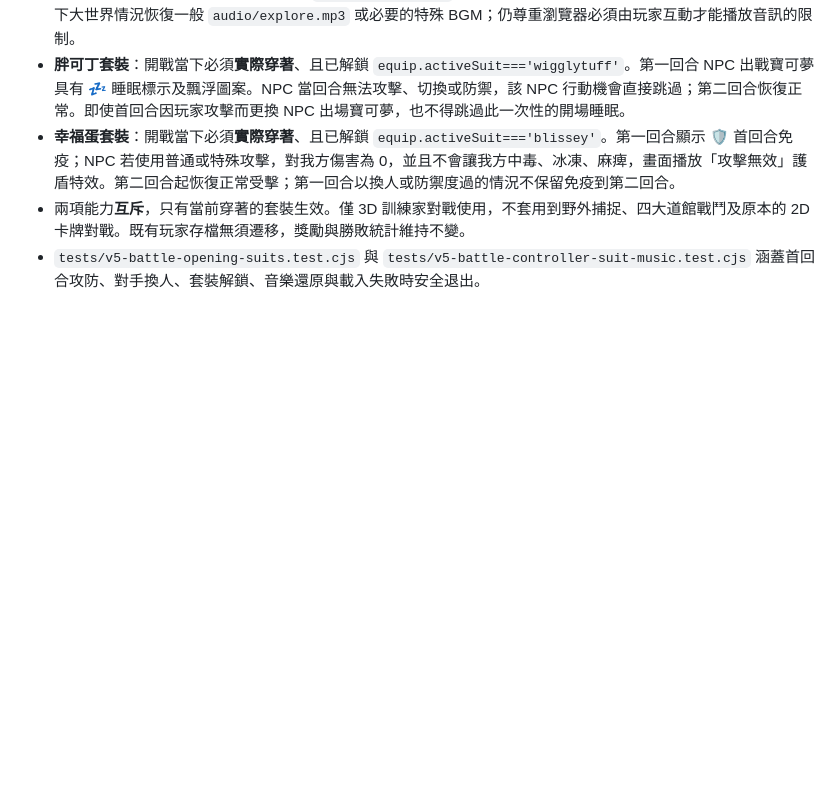
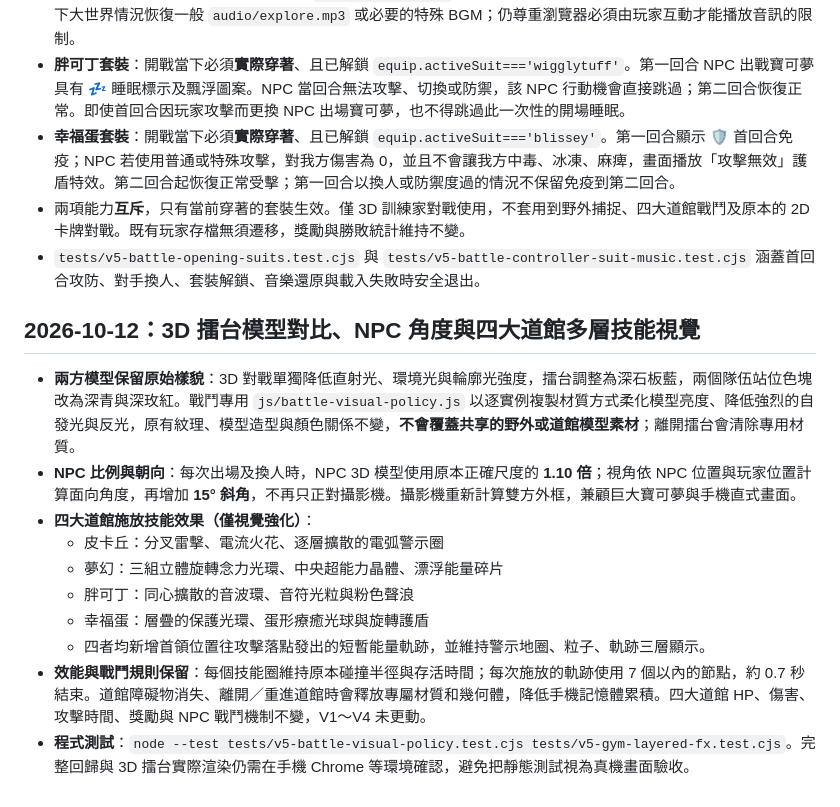
Before and after one commit to ymguan3-boop/POKEMONGAME, a Markdown page: 寶可夢3D-V5/README.md, the part around the change. Rendered like a GitHub page; blank space fills up the shorter version.

Commit message:
docs(v5): record corrected model lighting, NPC pose/scale and four gym layered skill effects

```diff
--- a/寶可夢3D-V5/README.md
+++ b/寶可夢3D-V5/README.md
@@ -112,3 +112,16 @@ node tools/qa-v5-integration.cjs
 - **幸福蛋套裝**：開戰當下必須**實際穿著**、且已解鎖 `equip.activeSuit==='blissey'`。第一回合顯示 🛡️ 首回合免疫；NPC 若使用普通或特殊攻擊，對我方傷害為 0，並且不會讓我方中毒、冰凍、麻痺，畫面播放「攻擊無效」護盾特效。第二回合起恢復正常受擊；第一回合以換人或防禦度過的情況不保留免疫到第二回合。
 - 兩項能力**互斥**，只有當前穿著的套裝生效。僅 3D 訓練家對戰使用，不套用到野外捕捉、四大道館戰鬥及原本的 2D 卡牌對戰。既有玩家存檔無須遷移，獎勵與勝敗統計維持不變。
 - `tests/v5-battle-opening-suits.test.cjs` 與 `tests/v5-battle-controller-suit-music.test.cjs` 涵蓋首回合攻防、對手換人、套裝解鎖、音樂還原與載入失敗時安全退出。
+
+## 2026-10-12：3D 擂台模型對比、NPC 角度與四大道館多層技能視覺
+
+- **兩方模型保留原始樣貌**：3D 對戰單獨降低直射光、環境光與輪廓光強度，擂台調整為深石板藍，兩個隊伍站位色塊改為深青與深玫紅。戰鬥專用 `js/battle-visual-policy.js` 以逐實例複製材質方式柔化模型亮度、降低強烈的自發光與反光，原有紋理、模型造型與顏色關係不變，**不會覆蓋共享的野外或道館模型素材**；離開擂台會清除專用材質。
+- **NPC 比例與朝向**：每次出場及換人時，NPC 3D 模型使用原本正確尺度的 **1.10 倍**；視角依 NPC 位置與玩家位置計算面向角度，再增加 **15° 斜角**，不再只正對攝影機。攝影機重新計算雙方外框，兼顧巨大寶可夢與手機直式畫面。
+- **四大道館施放技能效果（僅視覺強化）**：
+  - 皮卡丘：分叉雷擊、電流火花、逐層擴散的電弧警示圈
+  - 夢幻：三組立體旋轉念力光環、中央超能力晶體、漂浮能量碎片
+  - 胖可丁：同心擴散的音波環、音符光粒與粉色聲浪
+  - 幸福蛋：層疊的保護光環、蛋形療癒光球與旋轉護盾
+  - 四者均新增首領位置往攻擊落點發出的短暫能量軌跡，並維持警示地圈、粒子、軌跡三層顯示。
+- **效能與戰鬥規則保留**：每個技能圈維持原本碰撞半徑與存活時間；每次施放的軌跡使用 7 個以內的節點，約 0.7 秒結束。道館障礙物消失、離開／重進道館時會釋放專屬材質和幾何體，降低手機記憶體累積。四大道館 HP、傷害、攻擊時間、獎勵與 NPC 戰鬥機制不變，V1～V4 未更動。
+- **程式測試**：`node --test tests/v5-battle-visual-policy.test.cjs tests/v5-gym-layered-fx.test.cjs`。完整回歸與 3D 擂台實際渲染仍需在手機 Chrome 等環境確認，避免把靜態測試視為真機畫面驗收。
```
